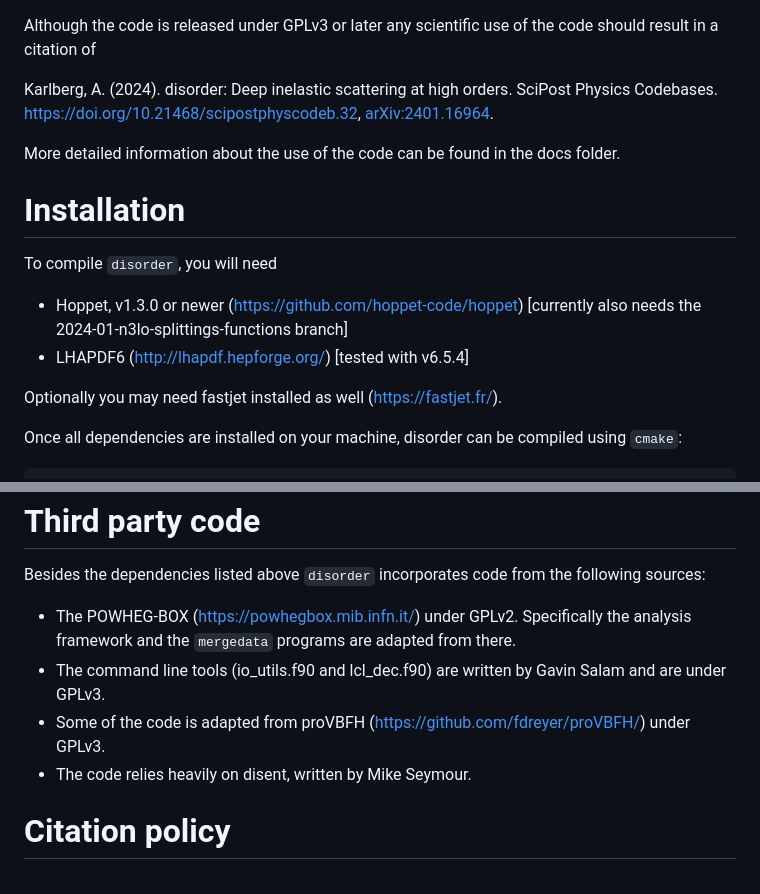
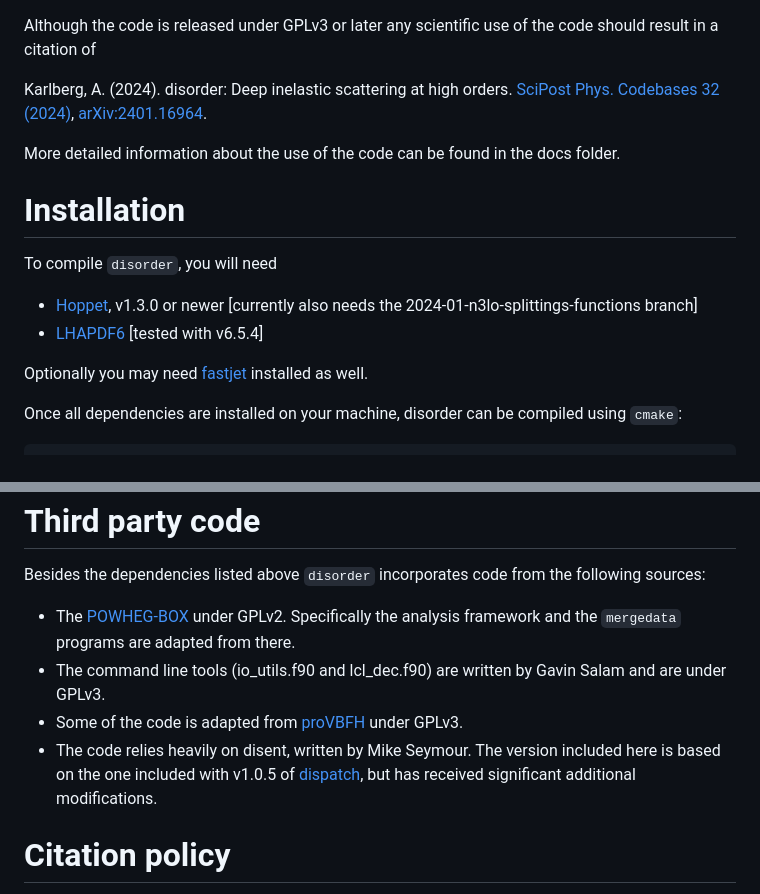
Before and after one commit to alexanderkarlberg/disorder, a Markdown page: README.md, 2 parts joined by grey strips. Rendered like a GitHub page.

Commit message:
Update README.md
Updated links to hyperrefs, and added information on version of disent.

```diff
--- a/README.md
+++ b/README.md
@@ -7,7 +7,7 @@ the `docs` folder.
 
 Although the code is released under GPLv3 or later any scientific use of the code should result in a citation of
 
-Karlberg, A. (2024). disorder: Deep inelastic scattering at high orders. SciPost Physics Codebases. https://doi.org/10.21468/scipostphyscodeb.32, [arXiv:2401.16964](https://arxiv.org/abs/2401.16964).
+Karlberg, A. (2024). disorder: Deep inelastic scattering at high orders. [SciPost Phys. Codebases 32 (2024)](https://doi.org/10.21468/scipostphyscodeb.32), [arXiv:2401.16964](https://arxiv.org/abs/2401.16964).
 
 More detailed information about the use of the code can be found in the docs folder.
 
@@ -16,11 +16,10 @@ Installation
 
 To compile `disorder`, you will need
 
-* <span style="font-variant:small-caps;">Hoppet</span>, v1.3.0 or newer (https://github.com/hoppet-code/hoppet) [currently also needs the 2024-01-n3lo-splittings-functions branch]
-* LHAPDF6 (http://lhapdf.hepforge.org/) [tested with v6.5.4]
+* [<span style="font-variant:small-caps;">Hoppet</span>](https://github.com/hoppet-code/hoppet), v1.3.0 or newer [currently also needs the 2024-01-n3lo-splittings-functions branch]
+* [LHAPDF6](http://lhapdf.hepforge.org/) [tested with v6.5.4]
 
-Optionally you may need fastjet installed as well
-(https://fastjet.fr/).
+Optionally you may need [fastjet](https://fastjet.fr/) installed as well.
 
 Once all dependencies are installed on your machine, disorder can be
 compiled using `cmake`:
@@ -96,10 +95,10 @@ Third party code
 
 Besides the dependencies listed above `disorder` incorporates code from the following sources:
 
-* The POWHEG-BOX (https://powhegbox.mib.infn.it/) under GPLv2. Specifically the analysis framework and the `mergedata` programs are adapted from there.
+* The [POWHEG-BOX](https://powhegbox.mib.infn.it/) under GPLv2. Specifically the analysis framework and the `mergedata` programs are adapted from there.
 * The command line tools (io_utils.f90 and lcl_dec.f90) are written by Gavin Salam and are under GPLv3.
-* Some of the code is adapted from proVBFH (https://github.com/fdreyer/proVBFH/) under GPLv3.
-* The code relies heavily on disent, written by Mike Seymour.
+* Some of the code is adapted from [proVBFH](https://github.com/fdreyer/proVBFH/) under GPLv3.
+* The code relies heavily on disent, written by Mike Seymour. The version included here is based on the one included with v1.0.5 of [dispatch](https://github.com/gavinsalam/dispatch), but has received significant additional modifications.
 
 Citation policy
 ===============
```
